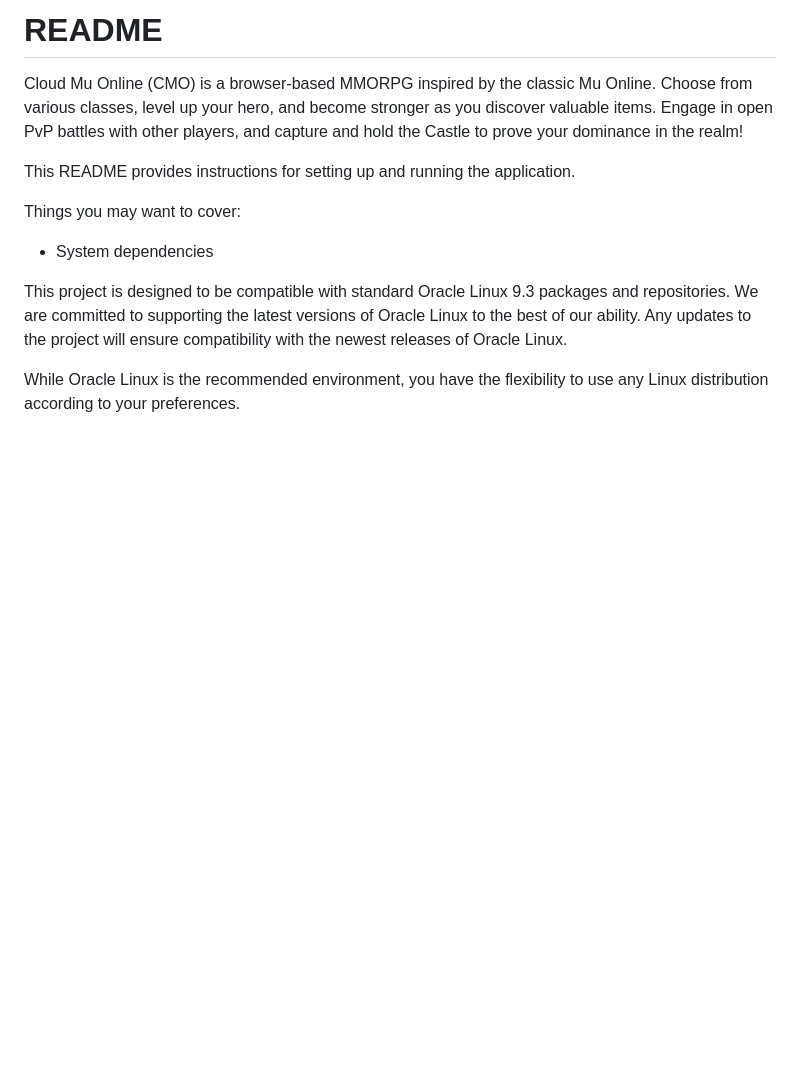
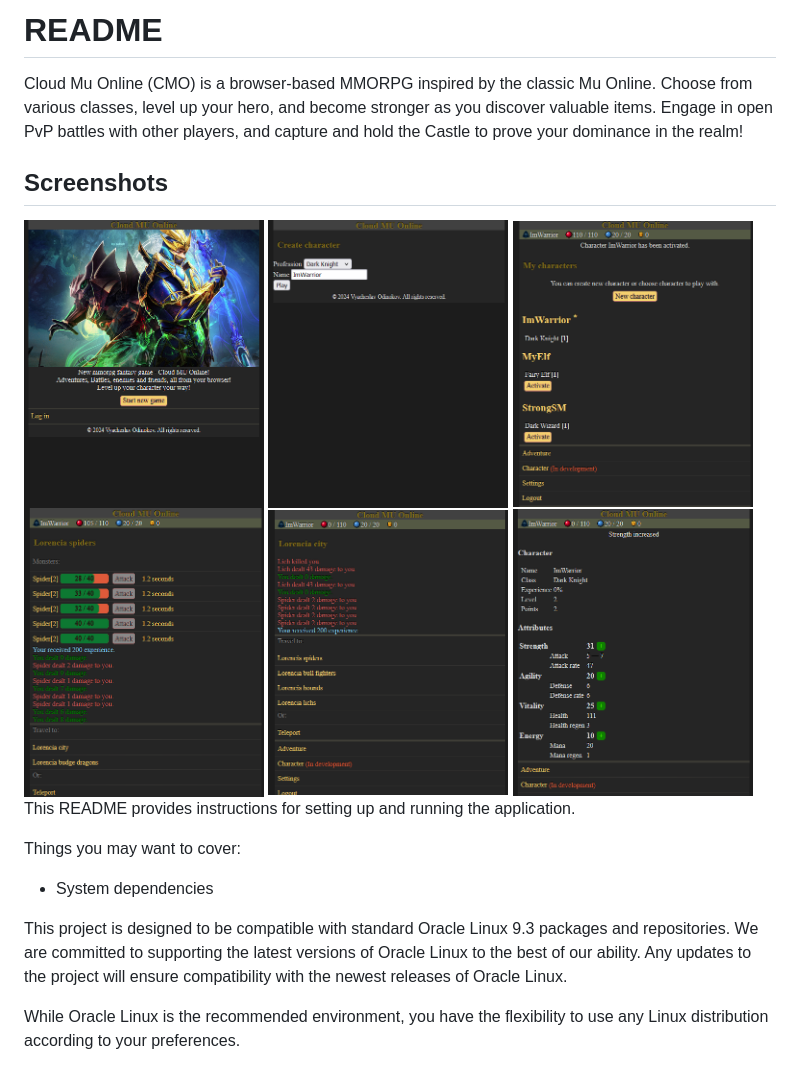
Before and after one commit to Kagayakashi/cloud_mu_online, a Markdown page: README.md, the part around the change. GitHub-like rendering; pictures changed too: docs/Characters.png (added), docs/Combat.png (added), docs/Death.png (added); blank space fills up the shorter version.

Commit message:
feat: added screenshots

```diff
--- a/README.md
+++ b/README.md
@@ -1,6 +1,15 @@
 # README
 
 Cloud Mu Online (CMO) is a browser-based MMORPG inspired by the classic Mu Online. Choose from various classes, level up your hero, and become stronger as you discover valuable items. Engage in open PvP battles with other players, and capture and hold the Castle to prove your dominance in the realm!
+
+## Screenshots
+
+<img src="docs/Welcome.png" width="240">
+<img src="docs/Start.png" width="240">
+<img src="docs/Characters.png" width="240">
+<img src="docs/Combat.png" width="240">
+<img src="docs/Death.png" width="240">
+<img src="docs/Stats.png" width="240">
 
 This README provides instructions for setting up and running the application.
 
```
